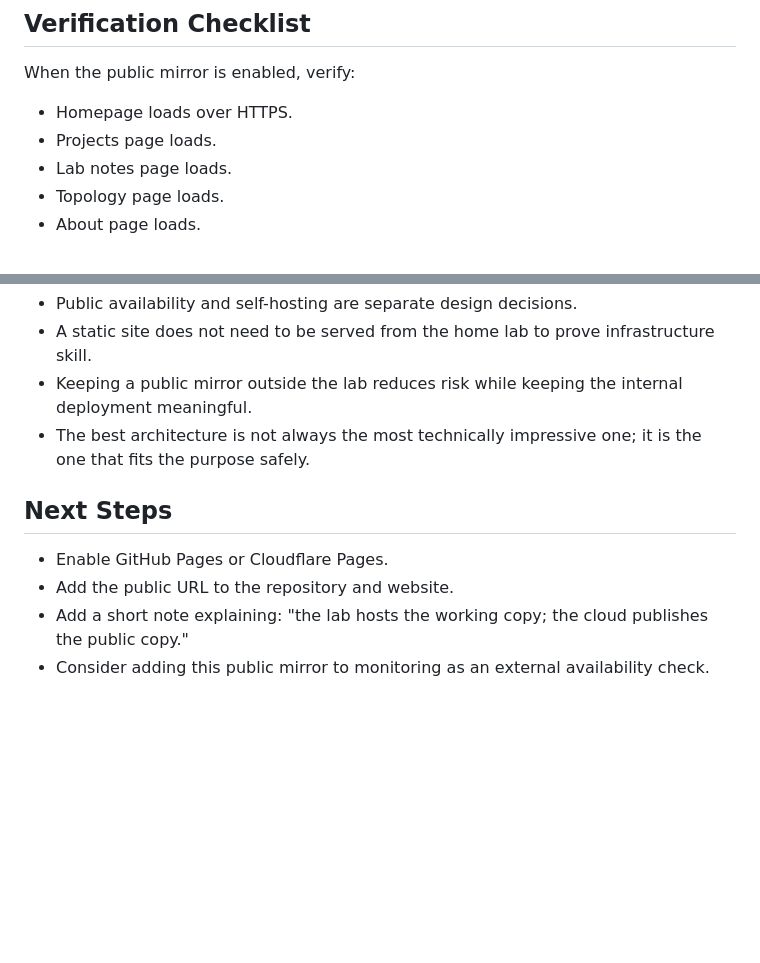
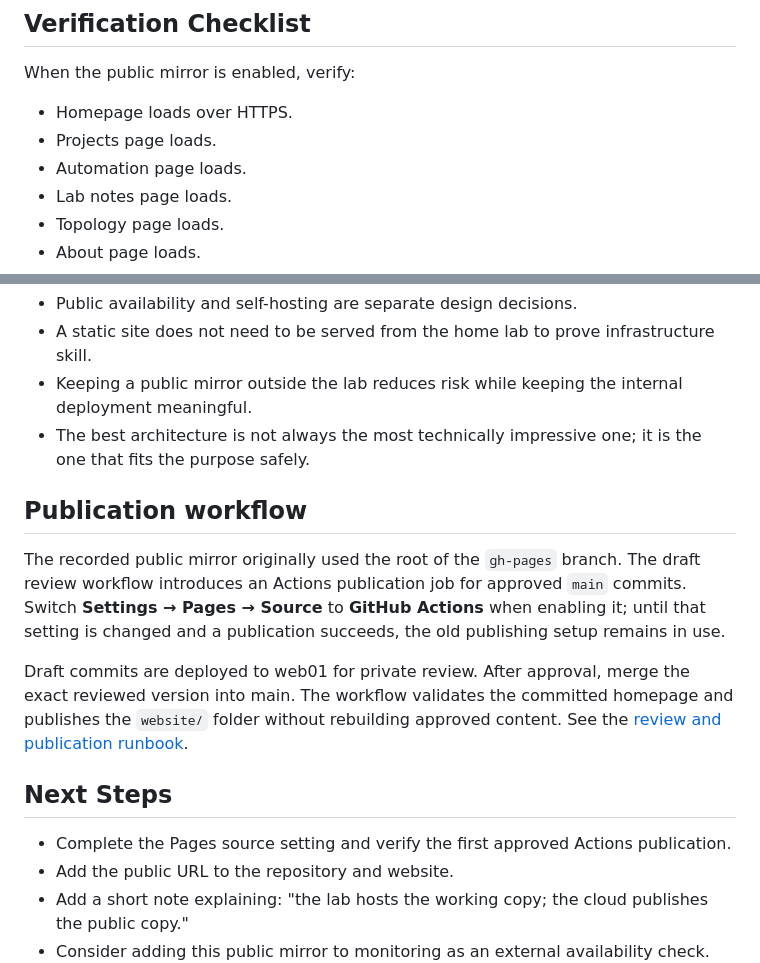
Before and after one commit to repo-sudo/infrastructure-portfolio, a Markdown page: projects/14-public-portfolio-mirror/README.md, 2 parts joined by grey strips. Drawn GitHub-style; blank space fills up the shorter version.

Commit message:
Document transition from gh-pages mirror to approved Actions publication

```diff
--- a/projects/14-public-portfolio-mirror/README.md
+++ b/projects/14-public-portfolio-mirror/README.md
@@ -107,6 +107,7 @@ When the public mirror is enabled, verify:
 
 - Homepage loads over HTTPS.
 - Projects page loads.
+- Automation page loads.
 - Lab notes page loads.
 - Topology page loads.
 - About page loads.
@@ -122,9 +123,15 @@ When the public mirror is enabled, verify:
 - Keeping a public mirror outside the lab reduces risk while keeping the internal deployment meaningful.
 - The best architecture is not always the most technically impressive one; it is the one that fits the purpose safely.
 
+## Publication workflow
+
+The recorded public mirror originally used the root of the `gh-pages` branch. The draft review workflow introduces an Actions publication job for approved `main` commits. Switch **Settings → Pages → Source** to **GitHub Actions** when enabling it; until that setting is changed and a publication succeeds, the old publishing setup remains in use.
+
+Draft commits are deployed to web01 for private review. After approval, merge the exact reviewed version into main. The workflow validates the committed homepage and publishes the `website/` folder without rebuilding approved content. See the [review and publication runbook](../../docs/website-review-and-publication.md).
+
 ## Next Steps
 
-- Enable GitHub Pages or Cloudflare Pages.
+- Complete the Pages source setting and verify the first approved Actions publication.
 - Add the public URL to the repository and website.
 - Add a short note explaining: "the lab hosts the working copy; the cloud publishes the public copy."
 - Consider adding this public mirror to monitoring as an external availability check.
```
